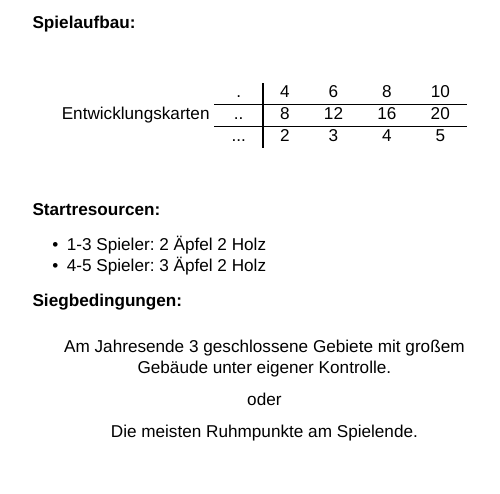
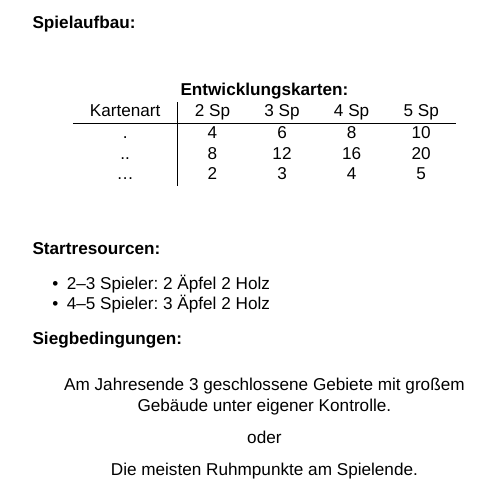
Before and after one commit to doofmars/northgard-player-aid, a LaTeX document (src/player-aid.tex): part of page 2 of 2, cut so that both start at the same text. Compiled offline with XeLaTeX; a missing font is replaced by an installed copy or a similar font.

Commit message:
Add draft results

```diff
--- a/src/player-aid.tex
+++ b/src/player-aid.tex
@@ -54,20 +54,21 @@
 
 
   \begin{table}[htp]
+    \textbf{Entwicklungskarten:}
     \centering
-    Entwicklungskarten
     \label{tab:development_cards}
     \begin{tabular}{c|cccc}
-      .   & 4 & 6  & 8  & 10 \\ \hline
-      ..  & 8 & 12 & 16 & 20 \\ \hline
-      ... & 2 & 3  & 4  & 5  \\
+      Kartenart & 2 Sp & 3 Sp & 4 Sp & 5 Sp \\ \hline
+      .      & 4 & 6  & 8  & 10 \\
+      ..     & 8 & 12 & 16 & 20 \\
+      \ldots & 2 & 3  & 4  & 5  \\
     \end{tabular}
   \end{table}
 
   \textbf{Startresourcen:}
   \begin{itemize}[topsep=1pt, partopsep=0pt, parsep=0pt, itemsep=0pt, leftmargin=12pt]
-    \item 1-3 Spieler: 2 Äpfel 2 Holz
-    \item 4-5 Spieler: 3 Äpfel 2 Holz
+    \item 2--3 Spieler: 2 Äpfel 2 Holz
+    \item 4--5 Spieler: 3 Äpfel 2 Holz
   \end{itemize}
 
   \textbf{Siegbedingungen:}
```
